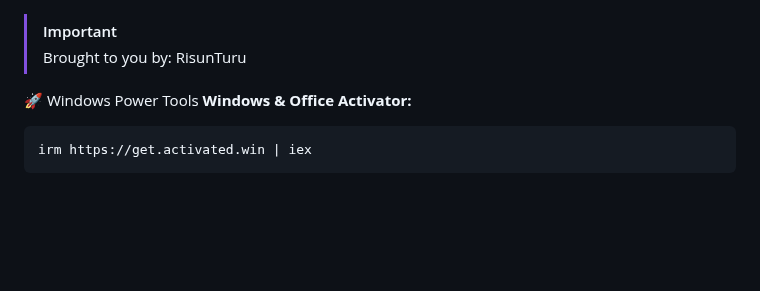
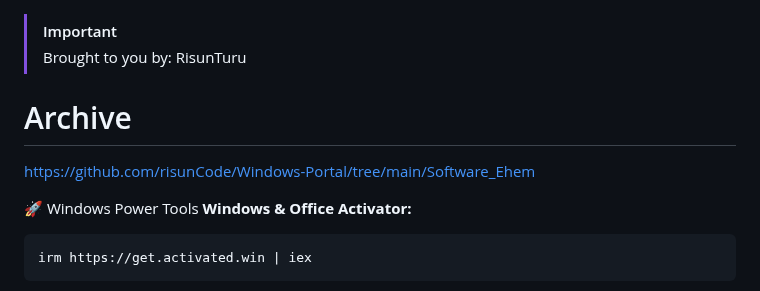
Before and after one commit to risunCode/WinPortal, a Markdown page: README.md, the part around the change. Rendered like a GitHub page; blank space fills up the shorter version.

```diff
--- a/README.md
+++ b/README.md
@@ -1,5 +1,8 @@
 > [!IMPORTANT]
 > Brought to you by: RisunTuru
+
+# Archive
+https://github.com/risunCode/Windows-Portal/tree/main/Software_Ehem
 
 🚀 Windows Power Tools
 **Windows & Office Activator:**
```
